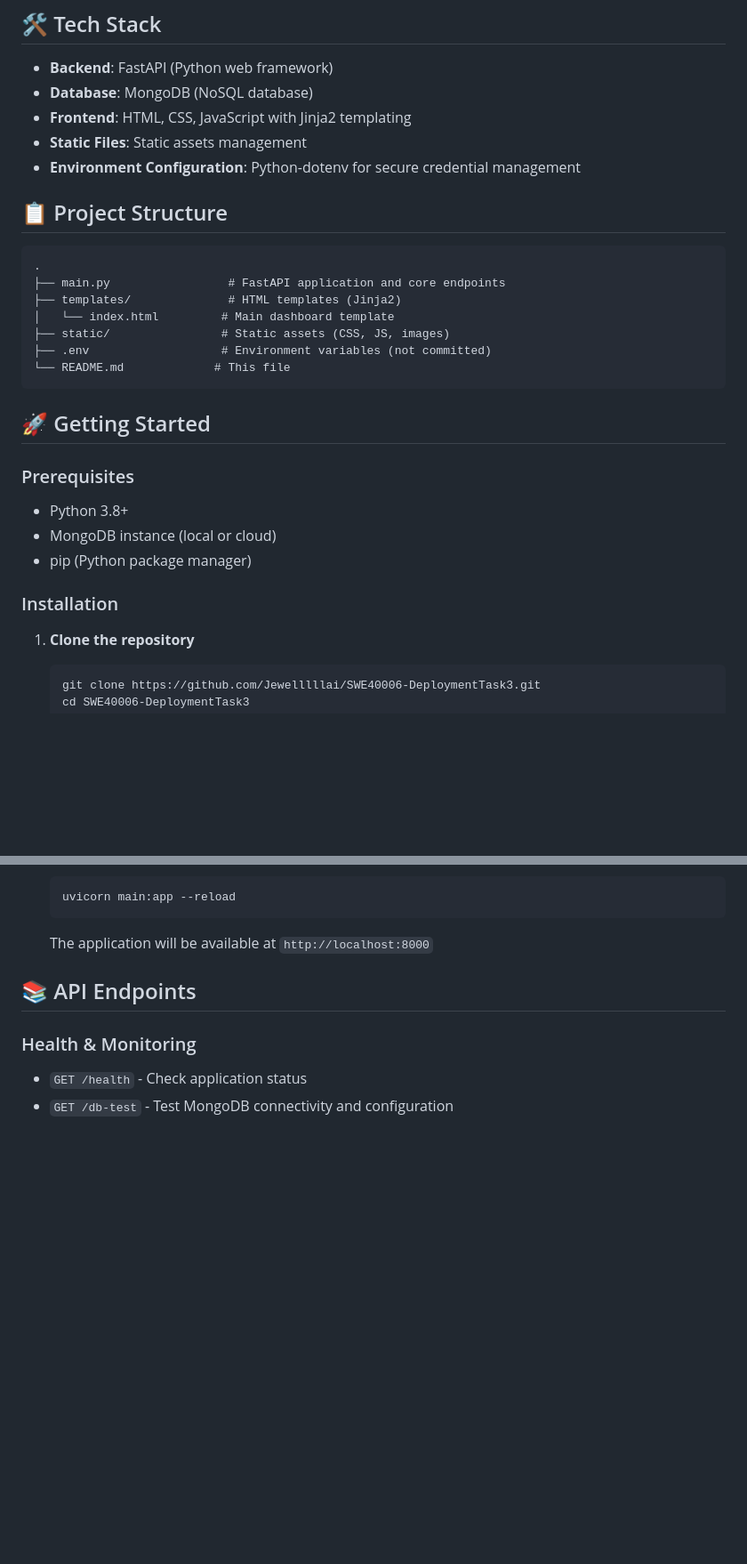
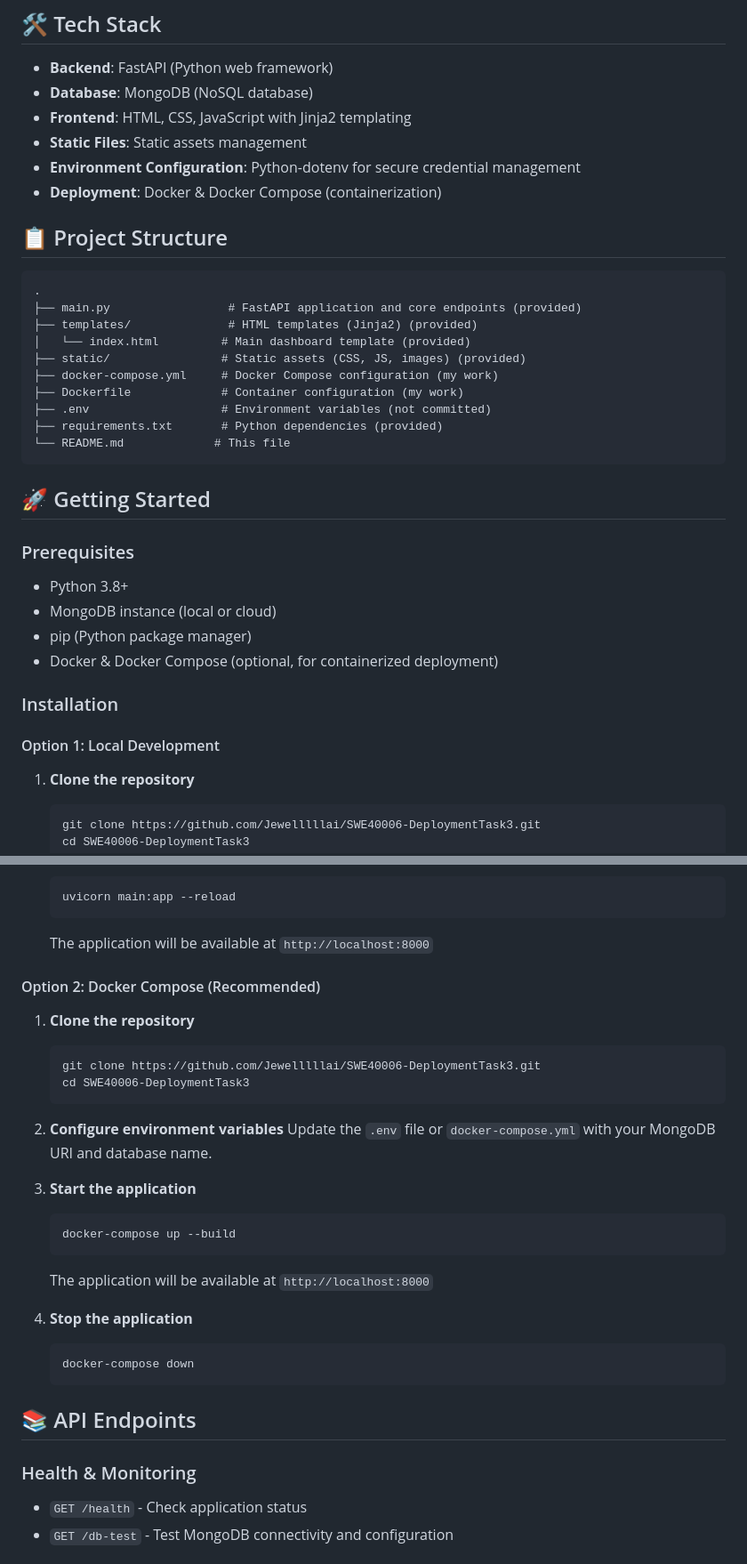
Before and after one commit to Jewelllllai/SWE40006-DeploymentTask3, a Markdown page: README.md, 2 parts joined by grey strips. Shown at 89% size. Drawn GitHub-style; blank space fills up the shorter version.

````diff
--- a/README.md
+++ b/README.md
@@ -19,16 +31,20 @@ A modern, full-stack web application for personal finance management built with
 - **Frontend**: HTML, CSS, JavaScript with Jinja2 templating
 - **Static Files**: Static assets management
 - **Environment Configuration**: Python-dotenv for secure credential management
+- **Deployment**: Docker & Docker Compose (containerization)
 
 ## 📋 Project Structure
 
 ```
 .
-├── main.py                 # FastAPI application and core endpoints
-├── templates/              # HTML templates (Jinja2)
-│   └── index.html         # Main dashboard template
-├── static/                # Static assets (CSS, JS, images)
+├── main.py                 # FastAPI application and core endpoints (provided)
+├── templates/              # HTML templates (Jinja2) (provided)
+│   └── index.html         # Main dashboard template (provided)
+├── static/                # Static assets (CSS, JS, images) (provided)
+├── docker-compose.yml     # Docker Compose configuration (my work)
+├── Dockerfile             # Container configuration (my work)
 ├── .env                   # Environment variables (not committed)
+├── requirements.txt       # Python dependencies (provided)
 └── README.md             # This file
 ```
 
@@ -39,8 +55,11 @@ A modern, full-stack web application for personal finance management built with
 - Python 3.8+
 - MongoDB instance (local or cloud)
 - pip (Python package manager)
+- Docker & Docker Compose (optional, for containerized deployment)
 
 ### Installation
+
+#### Option 1: Local Development
 
 1. **Clone the repository**
    ```bash
@@ -65,6 +84,28 @@ A modern, full-stack web application for personal finance management built with
    uvicorn main:app --reload
    ```
    The application will be available at `http://localhost:8000`
+
+#### Option 2: Docker Compose (Recommended)
+
+1. **Clone the repository**
+   ```bash
+   git clone https://github.com/Jewelllllai/SWE40006-DeploymentTask3.git
+   cd SWE40006-DeploymentTask3
+   ```
+
+2. **Configure environment variables**
+   Update the `.env` file or `docker-compose.yml` with your MongoDB URI and database name.
+
+3. **Start the application**
+   ```bash
+   docker-compose up --build
+   ```
+   The application will be available at `http://localhost:8000`
+
+4. **Stop the application**
+   ```bash
+   docker-compose down
+   ```
 
 ## 📚 API Endpoints
 
````
Also changed, not shown: other parts of README.md (+52 -11 lines).
